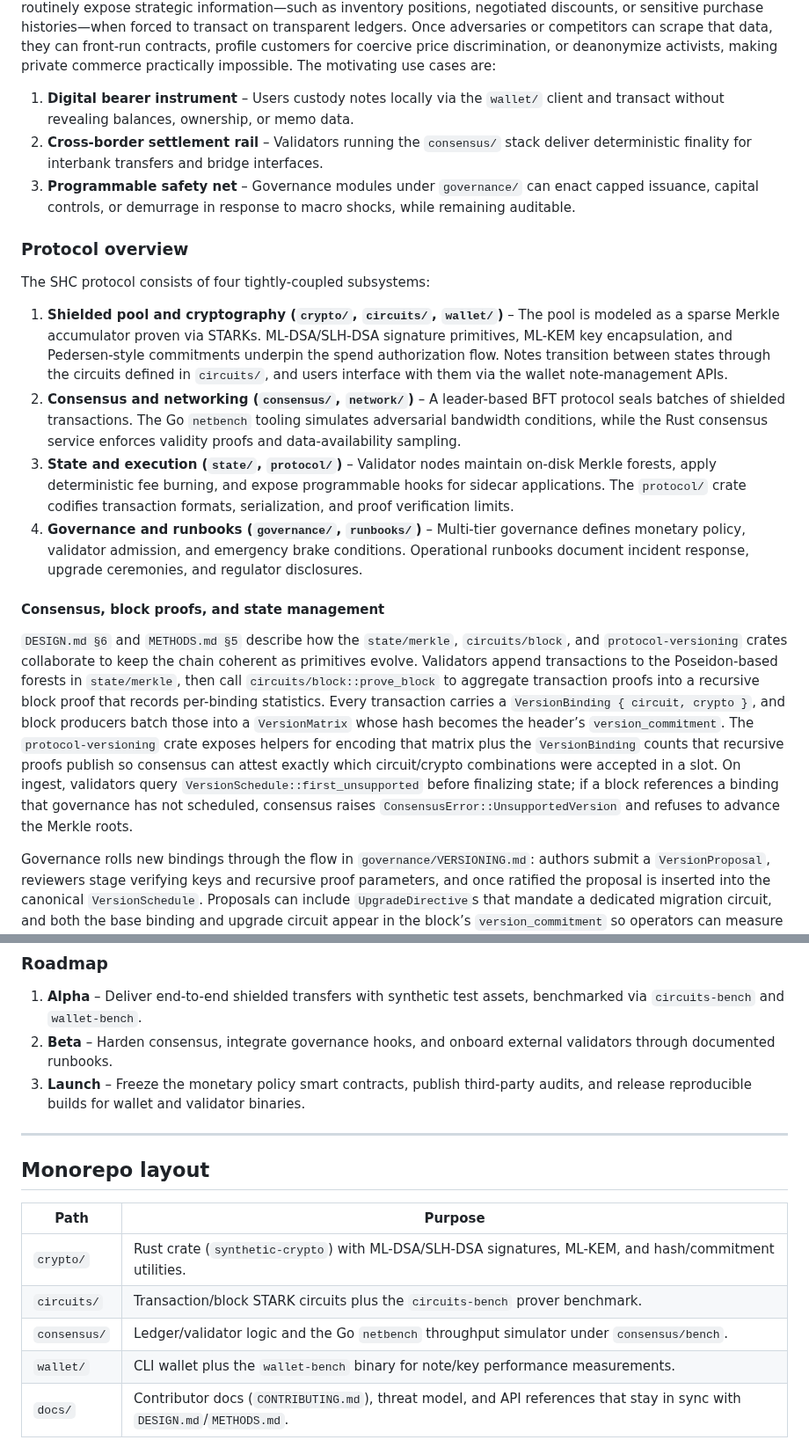
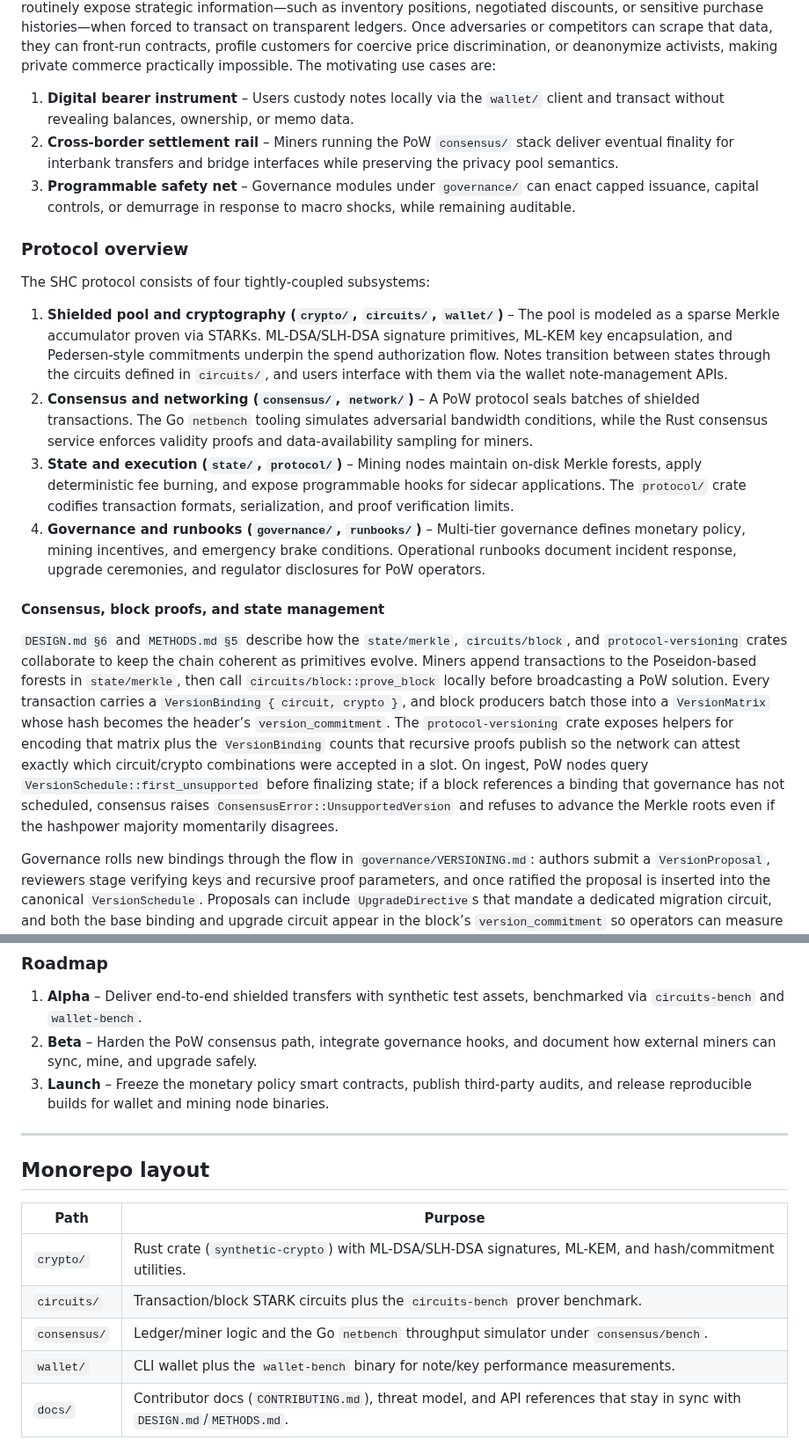
Before and after one commit to Pauli-Group/Hegemon, a Markdown page: README.md, 2 parts joined by grey strips. Shown at 88% size. Drawn GitHub-style.

```diff
--- a/README.md
+++ b/README.md
@@ -13,19 +13,19 @@ Synthetic Hegemonic Currency (SHC) establishes a unified, privacy-preserving set
 SHC is a post-quantum, Zcash-inspired settlement layer focused entirely on shielded transactions. The motivation comes from two converging pressures. First, Shor/Grover-class adversaries threaten to rewind the privacy guarantees of legacy shielded pools that still rely on elliptic curves or pairings. Second, the most commercially interesting private-payment applications still need instant settlement, programmability, and selective disclosure without surrendering supply controls. SHC combines PQ cryptography, MASP-style circuits, and governance hooks to deliver that blend. Privacy is a first-order commercial requirement because merchants, suppliers, and consumers routinely expose strategic information—such as inventory positions, negotiated discounts, or sensitive purchase histories—when forced to transact on transparent ledgers. Once adversaries or competitors can scrape that data, they can front-run contracts, profile customers for coercive price discrimination, or deanonymize activists, making private commerce practically impossible. The motivating use cases are:
 
 1. **Digital bearer instrument** – Users custody notes locally via the `wallet/` client and transact without revealing balances, ownership, or memo data.
-2. **Cross-border settlement rail** – Validators running the `consensus/` stack deliver deterministic finality for interbank transfers and bridge interfaces.
+2. **Cross-border settlement rail** – Miners running the PoW `consensus/` stack deliver eventual finality for interbank transfers and bridge interfaces while preserving the privacy pool semantics.
 3. **Programmable safety net** – Governance modules under `governance/` can enact capped issuance, capital controls, or demurrage in response to macro shocks, while remaining auditable.
 
 ### Protocol overview
 The SHC protocol consists of four tightly-coupled subsystems:
 
 1. **Shielded pool and cryptography (`crypto/`, `circuits/`, `wallet/`)** – The pool is modeled as a sparse Merkle accumulator proven via STARKs. ML-DSA/SLH-DSA signature primitives, ML-KEM key encapsulation, and Pedersen-style commitments underpin the spend authorization flow. Notes transition between states through the circuits defined in `circuits/`, and users interface with them via the wallet note-management APIs.
-2. **Consensus and networking (`consensus/`, `network/`)** – A leader-based BFT protocol seals batches of shielded transactions. The Go `netbench` tooling simulates adversarial bandwidth conditions, while the Rust consensus service enforces validity proofs and data-availability sampling.
-3. **State and execution (`state/`, `protocol/`)** – Validator nodes maintain on-disk Merkle forests, apply deterministic fee burning, and expose programmable hooks for sidecar applications. The `protocol/` crate codifies transaction formats, serialization, and proof verification limits.
-4. **Governance and runbooks (`governance/`, `runbooks/`)** – Multi-tier governance defines monetary policy, validator admission, and emergency brake conditions. Operational runbooks document incident response, upgrade ceremonies, and regulator disclosures.
+2. **Consensus and networking (`consensus/`, `network/`)** – A PoW protocol seals batches of shielded transactions. The Go `netbench` tooling simulates adversarial bandwidth conditions, while the Rust consensus service enforces validity proofs and data-availability sampling for miners.
+3. **State and execution (`state/`, `protocol/`)** – Mining nodes maintain on-disk Merkle forests, apply deterministic fee burning, and expose programmable hooks for sidecar applications. The `protocol/` crate codifies transaction formats, serialization, and proof verification limits.
+4. **Governance and runbooks (`governance/`, `runbooks/`)** – Multi-tier governance defines monetary policy, mining incentives, and emergency brake conditions. Operational runbooks document incident response, upgrade ceremonies, and regulator disclosures for PoW operators.
 
 #### Consensus, block proofs, and state management
-`DESIGN.md §6` and `METHODS.md §5` describe how the `state/merkle`, `circuits/block`, and `protocol-versioning` crates collaborate to keep the chain coherent as primitives evolve. Validators append transactions to the Poseidon-based forests in `state/merkle`, then call `circuits/block::prove_block` to aggregate transaction proofs into a recursive block proof that records per-binding statistics. Every transaction carries a `VersionBinding { circuit, crypto }`, and block producers batch those into a `VersionMatrix` whose hash becomes the header’s `version_commitment`. The `protocol-versioning` crate exposes helpers for encoding that matrix plus the `VersionBinding` counts that recursive proofs publish so consensus can attest exactly which circuit/crypto combinations were accepted in a slot. On ingest, validators query `VersionSchedule::first_unsupported` before finalizing state; if a block references a binding that governance has not scheduled, consensus raises `ConsensusError::UnsupportedVersion` and refuses to advance the Merkle roots.
+`DESIGN.md §6` and `METHODS.md §5` describe how the `state/merkle`, `circuits/block`, and `protocol-versioning` crates collaborate to keep the chain coherent as primitives evolve. Miners append transactions to the Poseidon-based forests in `state/merkle`, then call `circuits/block::prove_block` locally before broadcasting a PoW solution. Every transaction carries a `VersionBinding { circuit, crypto }`, and block producers batch those into a `VersionMatrix` whose hash becomes the header’s `version_commitment`. The `protocol-versioning` crate exposes helpers for encoding that matrix plus the `VersionBinding` counts that recursive proofs publish so the network can attest exactly which circuit/crypto combinations were accepted in a slot. On ingest, PoW nodes query `VersionSchedule::first_unsupported` before finalizing state; if a block references a binding that governance has not scheduled, consensus raises `ConsensusError::UnsupportedVersion` and refuses to advance the Merkle roots even if the hashpower majority momentarily disagrees.
 
 Governance rolls new bindings through the flow in `governance/VERSIONING.md`: authors submit a `VersionProposal`, reviewers stage verifying keys and recursive proof parameters, and once ratified the proposal is inserted into the canonical `VersionSchedule`. Proposals can include `UpgradeDirective`s that mandate a dedicated migration circuit, and both the base binding and upgrade circuit appear in the block’s `version_commitment` so operators can measure uptake via the recursive proof’s `version_counts`. The consensus crate enforces these policies by matching each observed binding against the live schedule, surfacing errors for unsanctioned bindings, and honoring retirement heights so deprecated circuits fall out automatically.
 
@@ -75,8 +75,8 @@ Operators follow [runbooks/security_testing.md](runbooks/security_testing.md) wh
 
 ### Roadmap
 1. **Alpha** – Deliver end-to-end shielded transfers with synthetic test assets, benchmarked via `circuits-bench` and `wallet-bench`.
-2. **Beta** – Harden consensus, integrate governance hooks, and onboard external validators through documented runbooks.
-3. **Launch** – Freeze the monetary policy smart contracts, publish third-party audits, and release reproducible builds for wallet and validator binaries.
+2. **Beta** – Harden the PoW consensus path, integrate governance hooks, and document how external miners can sync, mine, and upgrade safely.
+3. **Launch** – Freeze the monetary policy smart contracts, publish third-party audits, and release reproducible builds for wallet and mining node binaries.
 
 ---
 
@@ -86,7 +86,7 @@ Operators follow [runbooks/security_testing.md](runbooks/security_testing.md) wh
 | --- | --- |
 | `crypto/` | Rust crate (`synthetic-crypto`) with ML-DSA/SLH-DSA signatures, ML-KEM, and hash/commitment utilities. |
 | `circuits/` | Transaction/block STARK circuits plus the `circuits-bench` prover benchmark. |
-| `consensus/` | Ledger/validator logic and the Go `netbench` throughput simulator under `consensus/bench`. |
+| `consensus/` | Ledger/miner logic and the Go `netbench` throughput simulator under `consensus/bench`. |
 | `wallet/` | CLI wallet plus the `wallet-bench` binary for note/key performance measurements. |
 | `docs/` | Contributor docs (`CONTRIBUTING.md`), threat model, and API references that stay in sync with `DESIGN.md`/`METHODS.md`. |
 
```
Also changed, not shown: other parts of README.md (+8 -8 lines), DESIGN.md (+10 -10 lines), METHODS.md (+2 -2 lines).
